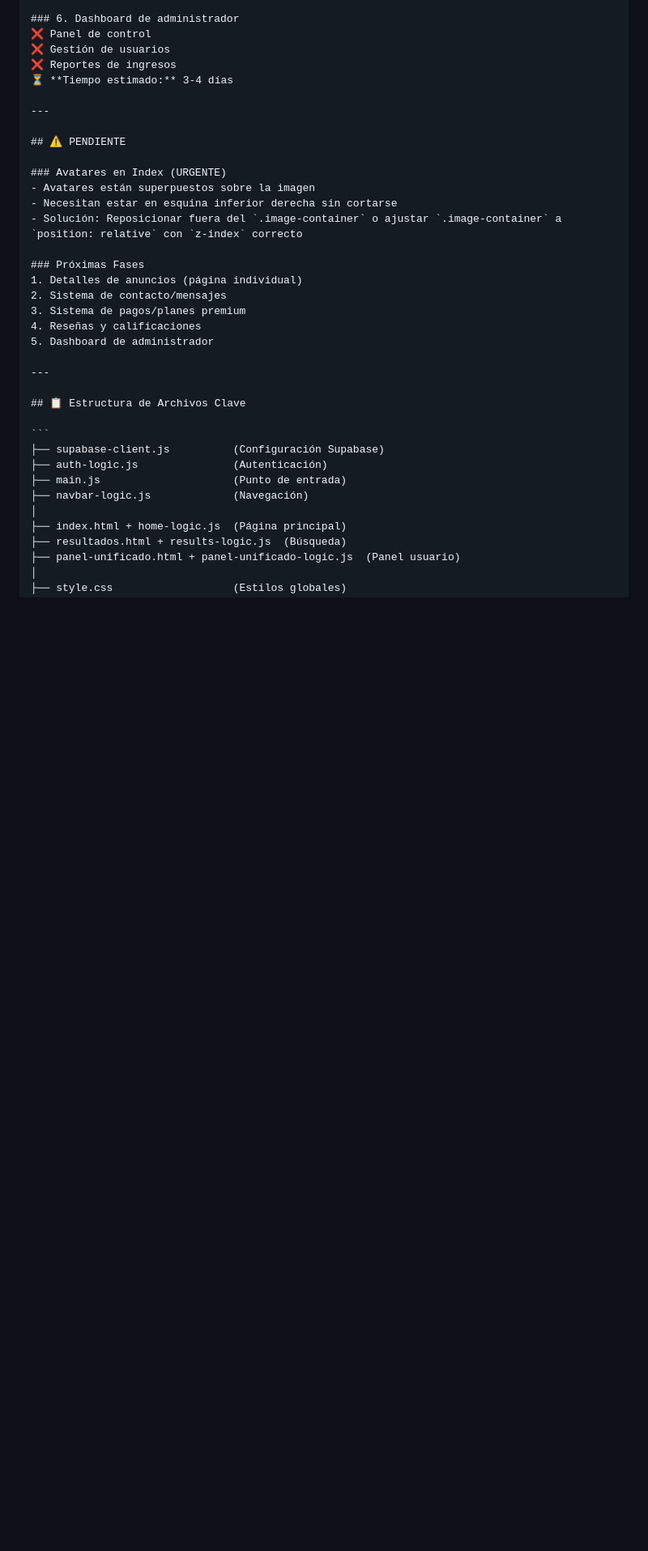
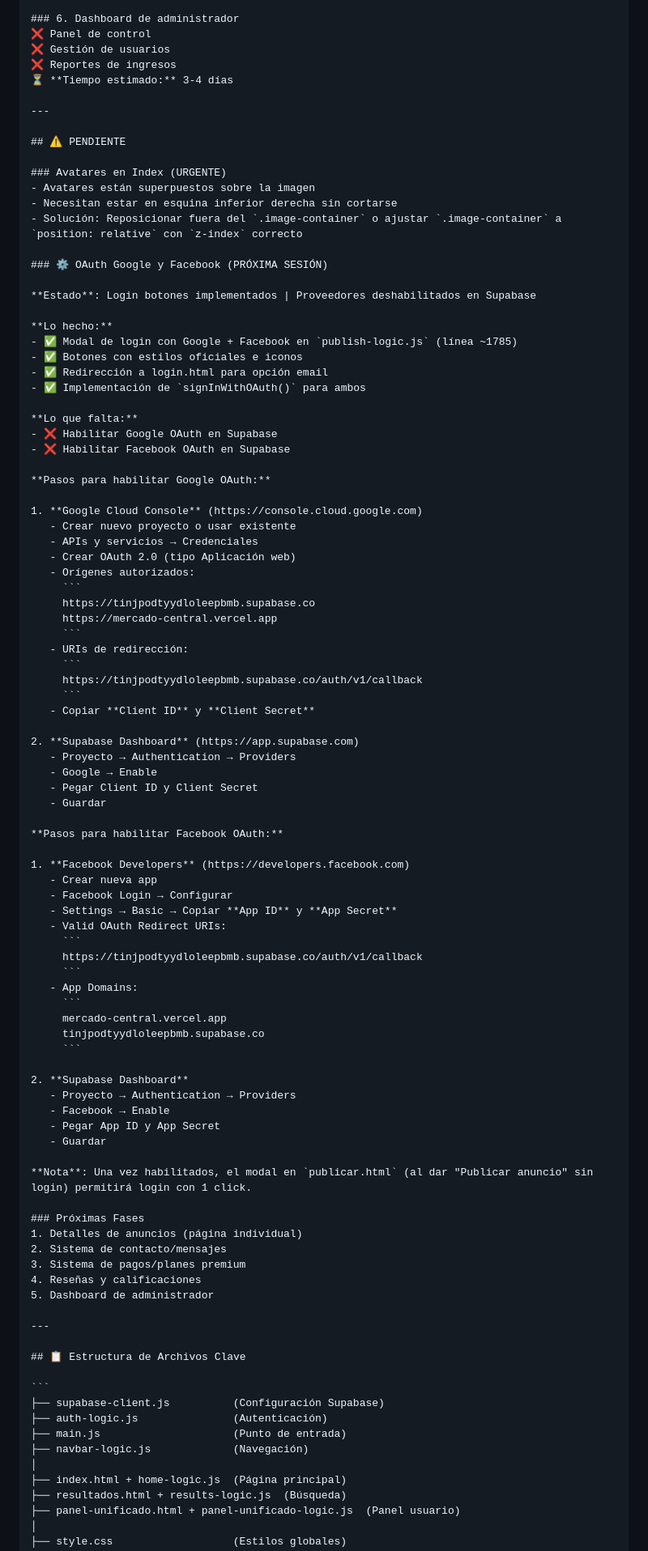
Before and after one commit to carlospana19-cmyk/mercado-central, a Markdown page: WIKI_PROYECTO.md, the part around the change. Shown at 81% size. Drawn GitHub-style; blank space fills up the shorter version.

Commit message:
docs: Agregar instrucciones para habilitar OAuth Google y Facebook en WIKI

````diff
--- a/WIKI_PROYECTO.md
+++ b/WIKI_PROYECTO.md
@@ -522,6 +522,67 @@ WHERE user_id NOT IN (SELECT id FROM profiles);
 - Necesitan estar en esquina inferior derecha sin cortarse
 - Solución: Reposicionar fuera del `.image-container` o ajustar `.image-container` a `position: relative` con `z-index` correcto
 
+### ⚙️ OAuth Google y Facebook (PRÓXIMA SESIÓN)
+
+**Estado**: Login botones implementados | Proveedores deshabilitados en Supabase
+
+**Lo hecho:**
+- ✅ Modal de login con Google + Facebook en `publish-logic.js` (línea ~1785)
+- ✅ Botones con estilos oficiales e iconos
+- ✅ Redirección a login.html para opción email
+- ✅ Implementación de `signInWithOAuth()` para ambos
+
+**Lo que falta:**
+- ❌ Habilitar Google OAuth en Supabase
+- ❌ Habilitar Facebook OAuth en Supabase
+
+**Pasos para habilitar Google OAuth:**
+
+1. **Google Cloud Console** (https://console.cloud.google.com)
+   - Crear nuevo proyecto o usar existente
+   - APIs y servicios → Credenciales
+   - Crear OAuth 2.0 (tipo Aplicación web)
+   - Orígenes autorizados:
+     ```
+     https://tinjpodtyydloleepbmb.supabase.co
+     https://mercado-central.vercel.app
+     ```
+   - URIs de redirección:
+     ```
+     https://tinjpodtyydloleepbmb.supabase.co/auth/v1/callback
+     ```
+   - Copiar **Client ID** y **Client Secret**
+
+2. **Supabase Dashboard** (https://app.supabase.com)
+   - Proyecto → Authentication → Providers
+   - Google → Enable
+   - Pegar Client ID y Client Secret
+   - Guardar
+
+**Pasos para habilitar Facebook OAuth:**
+
+1. **Facebook Developers** (https://developers.facebook.com)
+   - Crear nueva app
+   - Facebook Login → Configurar
+   - Settings → Basic → Copiar **App ID** y **App Secret**
+   - Valid OAuth Redirect URIs:
+     ```
+     https://tinjpodtyydloleepbmb.supabase.co/auth/v1/callback
+     ```
+   - App Domains:
+     ```
+     mercado-central.vercel.app
+     tinjpodtyydloleepbmb.supabase.co
+     ```
+
+2. **Supabase Dashboard**
+   - Proyecto → Authentication → Providers
+   - Facebook → Enable
+   - Pegar App ID y App Secret
+   - Guardar
+
+**Nota**: Una vez habilitados, el modal en `publicar.html` (al dar "Publicar anuncio" sin login) permitirá login con 1 click.
+
 ### Próximas Fases
 1. Detalles de anuncios (página individual)
 2. Sistema de contacto/mensajes
````
